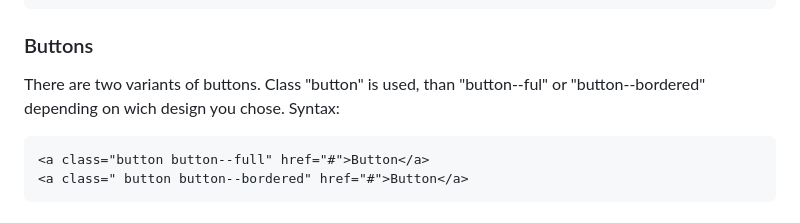
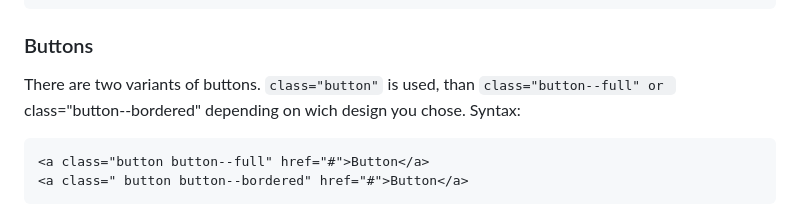
Before and after one commit to pslib-cz/2023-l4-web-typographic-library-klara-novakova, a Markdown page: README.md, the part around the change. Rendered like a GitHub page.

````diff
--- a/README.md
+++ b/README.md
@@ -77,7 +77,7 @@ The table has definitions for the `<table>`, `<thead>`, `<th>` and `<td>` tags.
         </table>
 ```
 ### Buttons
-There are two variants of buttons. Class "button" is used, than "button--ful" or "button--bordered" depending on wich design you chose. Syntax:
+There are two variants of buttons. `class="button"` is used, than `class="button--full" or `class="button--bordered" depending on wich design you chose. Syntax:
 ```html
 <a class="button button--full" href="#">Button</a>
 <a class=" button button--bordered" href="#">Button</a>
````
